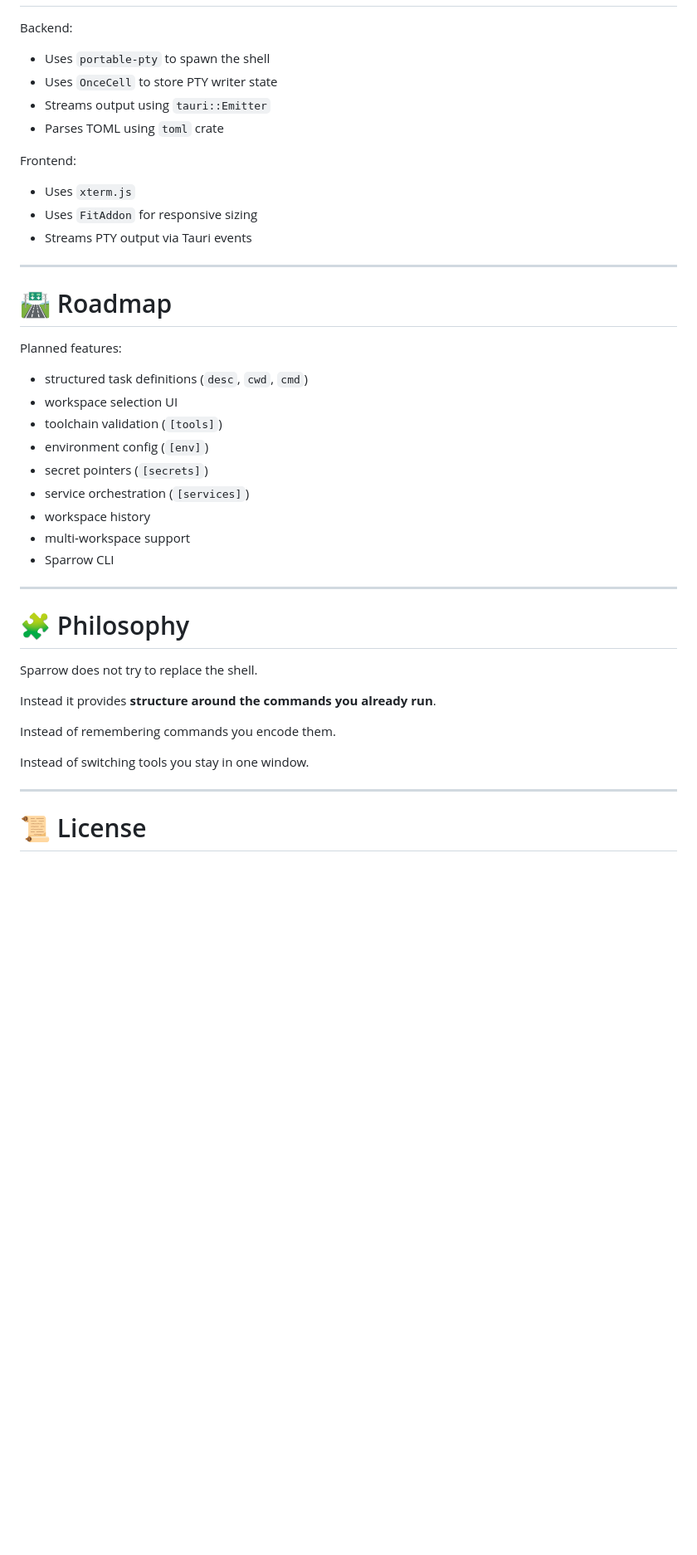
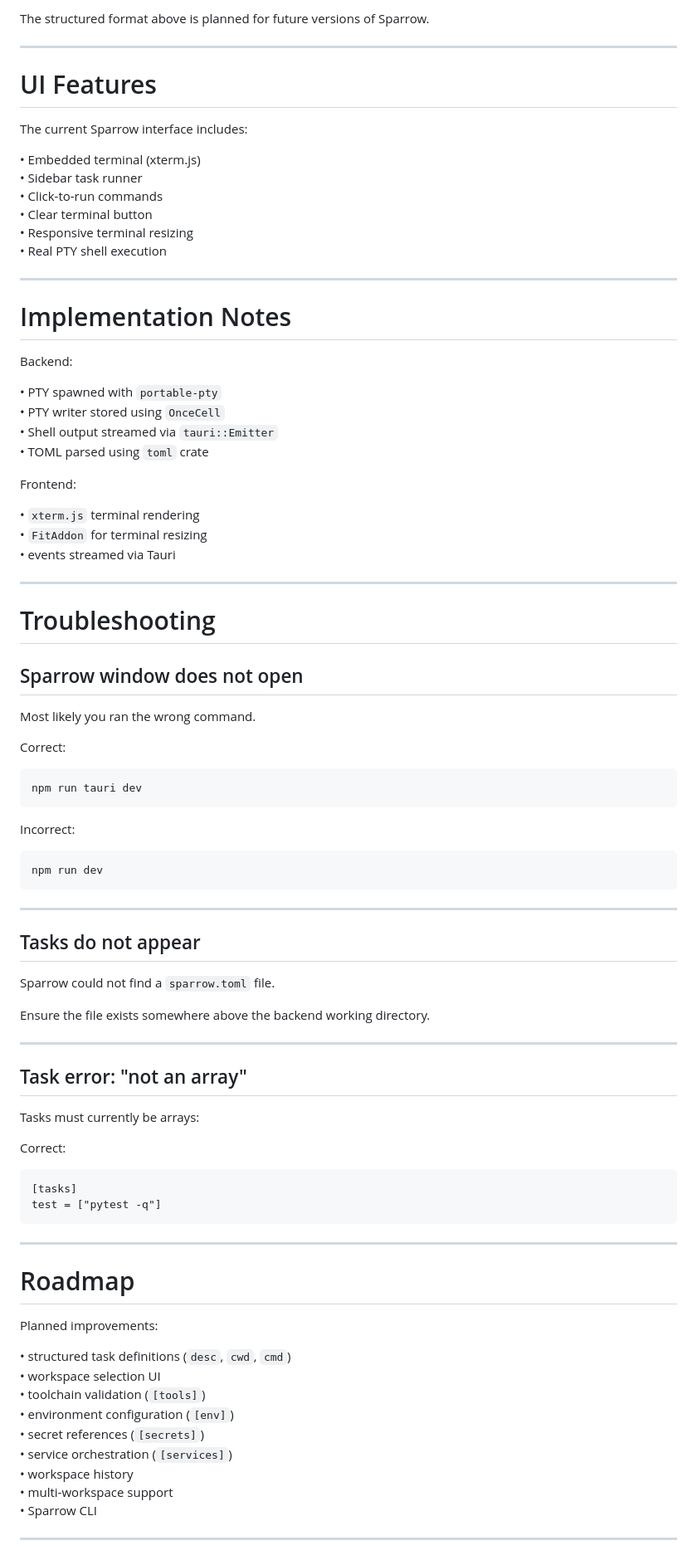
Before and after one commit to sorenessen/sparrow, a Markdown page: README.md, the part around one of its changes. Shown at 83% size. Drawn GitHub-style; blank space fills up the shorter version.

````diff
--- a/README.md
+++ b/README.md
@@ -254,45 +260,91 @@ Current UI includes:
+The structured format above is planned for future versions of Sparrow.
+
+---
+
+# UI Features
+
+The current Sparrow interface includes:
+
+• Embedded terminal (xterm.js)
+• Sidebar task runner
+• Click-to-run commands
+• Clear terminal button
+• Responsive terminal resizing
+• Real PTY shell execution
+
+---
+
+# Implementation Notes
 
 Backend:
 
-- Uses `portable-pty` to spawn the shell
-- Uses `OnceCell` to store PTY writer state
-- Streams output using `tauri::Emitter`
-- Parses TOML using `toml` crate
+• PTY spawned with `portable-pty`
+• PTY writer stored using `OnceCell`
+• Shell output streamed via `tauri::Emitter`
+• TOML parsed using `toml` crate
 
 Frontend:
 
-- Uses `xterm.js`
-- Uses `FitAddon` for responsive sizing
-- Streams PTY output via Tauri events
+• `xterm.js` terminal rendering
+• `FitAddon` for terminal resizing
+• events streamed via Tauri
 
 ---
 
-# 🛣 Roadmap
+# Troubleshooting
 
-Planned features:
+## Sparrow window does not open
 
-- structured task definitions (`desc`, `cwd`, `cmd`)
-- workspace selection UI
-- toolchain validation (`[tools]`)
-- environment config (`[env]`)
-- secret pointers (`[secrets]`)
-- service orchestration (`[services]`)
-- workspace history
-- multi‑workspace support
-- Sparrow CLI
+Most likely you ran the wrong command.
+
+Correct:
+
+```
+npm run tauri dev
+```
+
+Incorrect:
+
+```
+npm run dev
+```
 
 ---
 
-# 🧩 Philosophy
+## Tasks do not appear
 
-Sparrow does not try to replace the shell.
+Sparrow could not find a `sparrow.toml` file.
 
-Instead it provides **structure around the commands you already run**.
-
-Instead of remembering commands you encode them.
-
-Instead of switching tools you stay in one window.
+Ensure the file exists somewhere above the backend working directory.
 
 ---
 
-# 📜 License
+## Task error: "not an array"
+
+Tasks must currently be arrays:
+
+Correct:
+
+```
+[tasks]
+test = ["pytest -q"]
+```
+
+---
+
+# Roadmap
+
+Planned improvements:
+
+• structured task definitions (`desc`, `cwd`, `cmd`)
+• workspace selection UI
+• toolchain validation (`[tools]`)
+• environment configuration (`[env]`)
+• secret references (`[secrets]`)
+• service orchestration (`[services]`)
+• workspace history
+• multi-workspace support
+• Sparrow CLI
+
+---
+
````
Also changed, not shown: other parts of README.md (+162 -144 lines).
